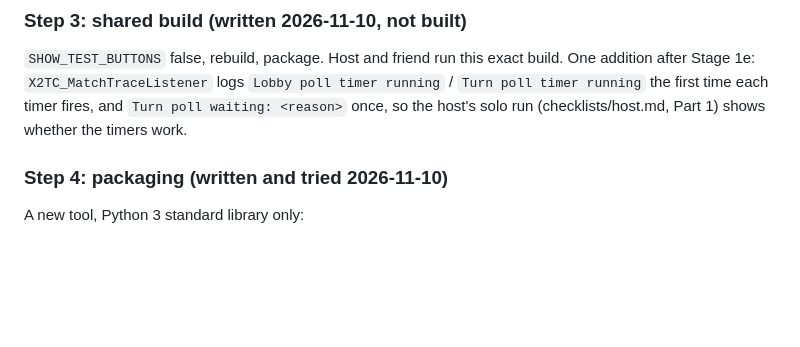
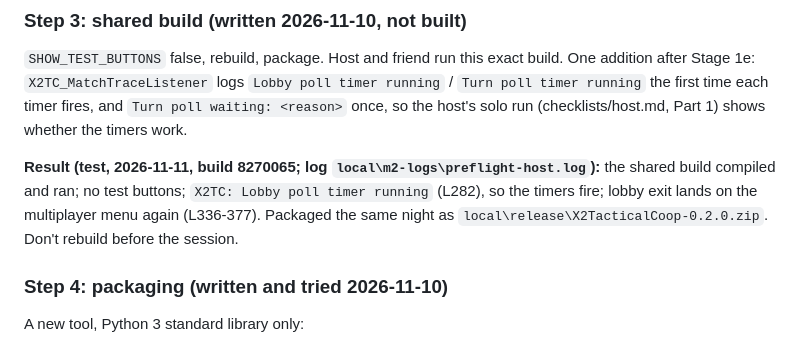
Before and after one commit to Kcmichalson/490-Course, a Markdown page: Artifact5/plans/m2-live-test-plan.md, the part around the change. Rendered like a GitHub page; blank space fills up the shorter version.

```diff
--- a/Artifact5/plans/m2-live-test-plan.md
+++ b/Artifact5/plans/m2-live-test-plan.md
@@ -143,6 +143,13 @@ exact build. One addition after Stage 1e: `X2TC_MatchTraceListener` logs
 each timer fires, and `Turn poll waiting: <reason>` once, so the host's
 solo run (checklists/host.md, Part 1) shows whether the timers work.
 
+**Result (test, 2026-11-11, build 8270065; log
+`local\m2-logs\preflight-host.log`):** the shared build compiled and
+ran; no test buttons; `X2TC: Lobby poll timer running` (L282), so the
+timers fire; lobby exit lands on the multiplayer menu again (L336-377).
+Packaged the same night as `local\release\X2TacticalCoop-0.2.0.zip`.
+Don't rebuild before the session.
+
 ### Step 4: packaging (written and tried 2026-11-10)
 A new tool, Python 3 standard library only:
 - `tools/package_mod.py`: reads the built `Mods\X2TacticalCoop` folder
```
Also changed, not shown: Artifact5/LOG.md (+66 -2 lines).
